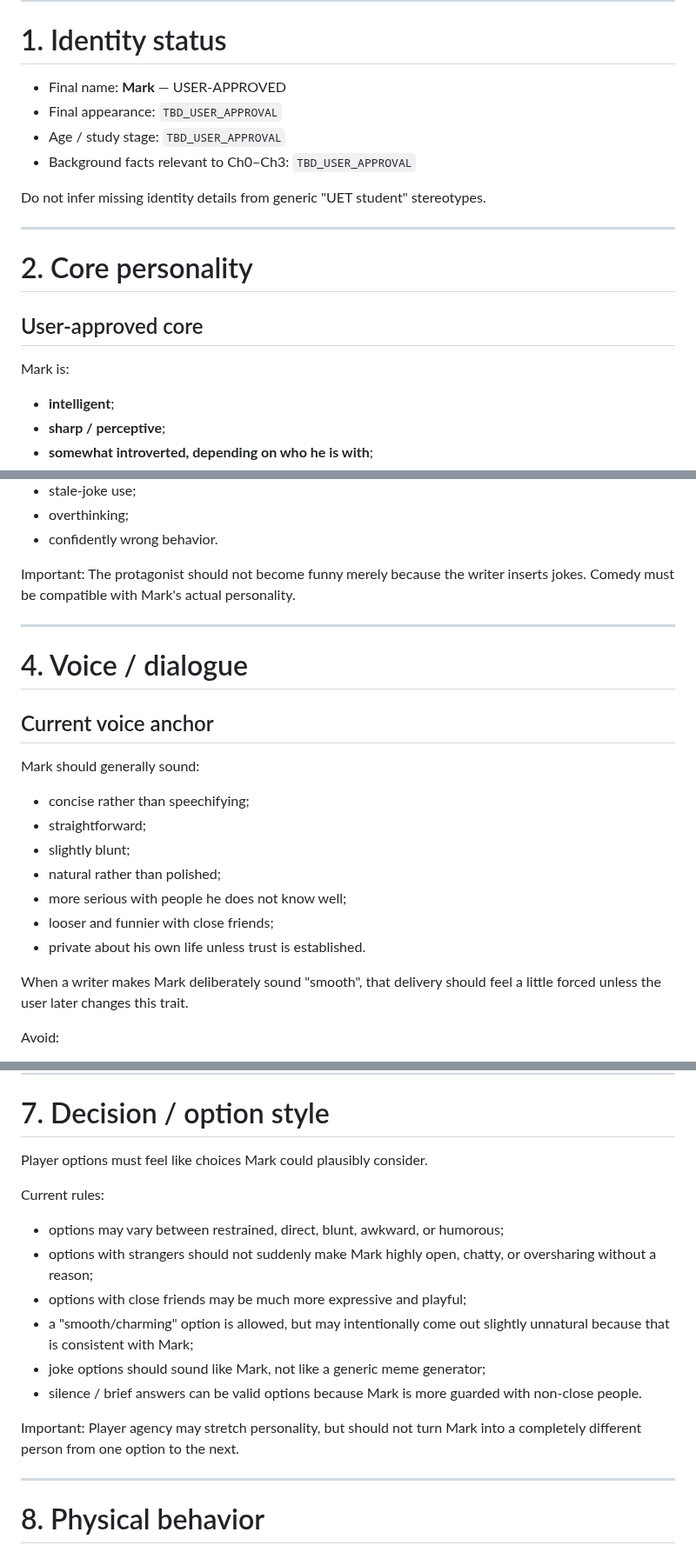
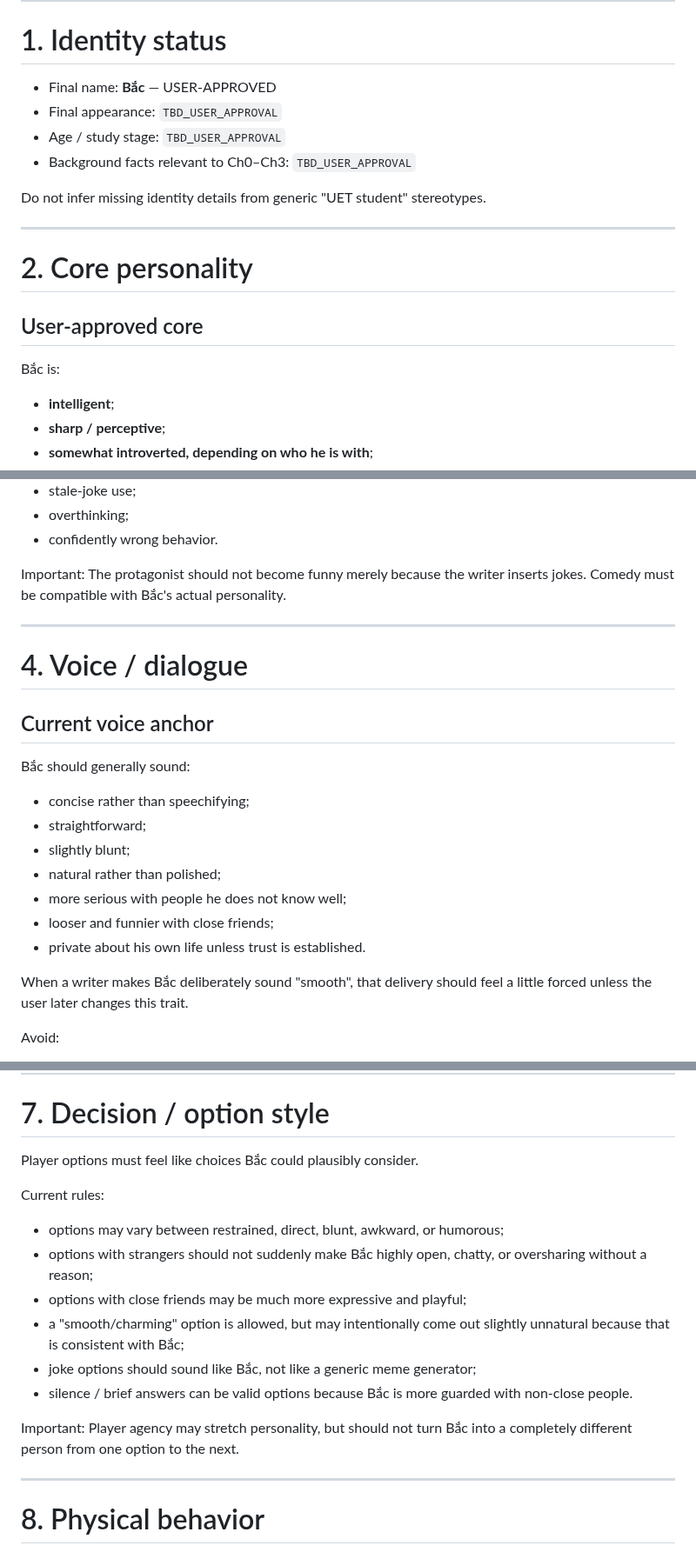
Before and after one commit to phambac2k701-blip/farm_pro_max, a Markdown page: docs/narrative/PROTAGONIST_CHARACTER_BIBLE_V0.md, 3 parts joined by grey strips. Shown at 87% size. Drawn GitHub-style.

Commit message:
docs: correct protagonist name to Bắc

```diff
--- a/docs/narrative/PROTAGONIST_CHARACTER_BIBLE_V0.md
+++ b/docs/narrative/PROTAGONIST_CHARACTER_BIBLE_V0.md
@@ -11,7 +11,7 @@ AI may help organize, compare, stress-test, or propose alternatives, but must no
 
 # 1. Identity status
 
-- Final name: **Mark** — USER-APPROVED
+- Final name: **Bắc** — USER-APPROVED
 - Final appearance: `TBD_USER_APPROVAL`
 - Age / study stage: `TBD_USER_APPROVAL`
 - Background facts relevant to Ch0–Ch3: `TBD_USER_APPROVAL`
@@ -24,7 +24,7 @@ Do not infer missing identity details from generic "UET student" stereotypes.
 
 ## User-approved core
 
-Mark is:
+Bắc is:
 - **intelligent**;
 - **sharp / perceptive**;
 - **somewhat introverted, depending on who he is with**;
@@ -115,7 +115,7 @@ Possible but not yet canon:
 
 Important:
 The protagonist should not become funny merely because the writer inserts jokes.
-Comedy must be compatible with Mark's actual personality.
+Comedy must be compatible with Bắc's actual personality.
 
 ---
 
@@ -123,7 +123,7 @@ Comedy must be compatible with Mark's actual personality.
 
 ## Current voice anchor
 
-Mark should generally sound:
+Bắc should generally sound:
 - concise rather than speechifying;
 - straightforward;
 - slightly blunt;
@@ -132,7 +132,7 @@ Mark should generally sound:
 - looser and funnier with close friends;
 - private about his own life unless trust is established.
 
-When a writer makes Mark deliberately sound "smooth", that delivery should feel a little forced unless the user later changes this trait.
+When a writer makes Bắc deliberately sound "smooth", that delivery should feel a little forced unless the user later changes this trait.
 
 Avoid:
 - overly elegant AI dialogue;
@@ -211,18 +211,18 @@ For each context, define likely default behavior and stress behavior.
 
 # 7. Decision / option style
 
-Player options must feel like choices Mark could plausibly consider.
+Player options must feel like choices Bắc could plausibly consider.
 
 Current rules:
 - options may vary between restrained, direct, blunt, awkward, or humorous;
-- options with strangers should not suddenly make Mark highly open, chatty, or oversharing without a reason;
+- options with strangers should not suddenly make Bắc highly open, chatty, or oversharing without a reason;
 - options with close friends may be much more expressive and playful;
-- a "smooth/charming" option is allowed, but may intentionally come out slightly unnatural because that is consistent with Mark;
-- joke options should sound like Mark, not like a generic meme generator;
-- silence / brief answers can be valid options because Mark is more guarded with non-close people.
+- a "smooth/charming" option is allowed, but may intentionally come out slightly unnatural because that is consistent with Bắc;
+- joke options should sound like Bắc, not like a generic meme generator;
+- silence / brief answers can be valid options because Bắc is more guarded with non-close people.
 
 Important:
-Player agency may stretch personality, but should not turn Mark into a completely different person from one option to the next.
+Player agency may stretch personality, but should not turn Bắc into a completely different person from one option to the next.
 
 ---
 
```
Also changed, not shown: other parts of docs/narrative/PROTAGONIST_CHARACTER_BIBLE_V0.md (+5 -5 lines).
